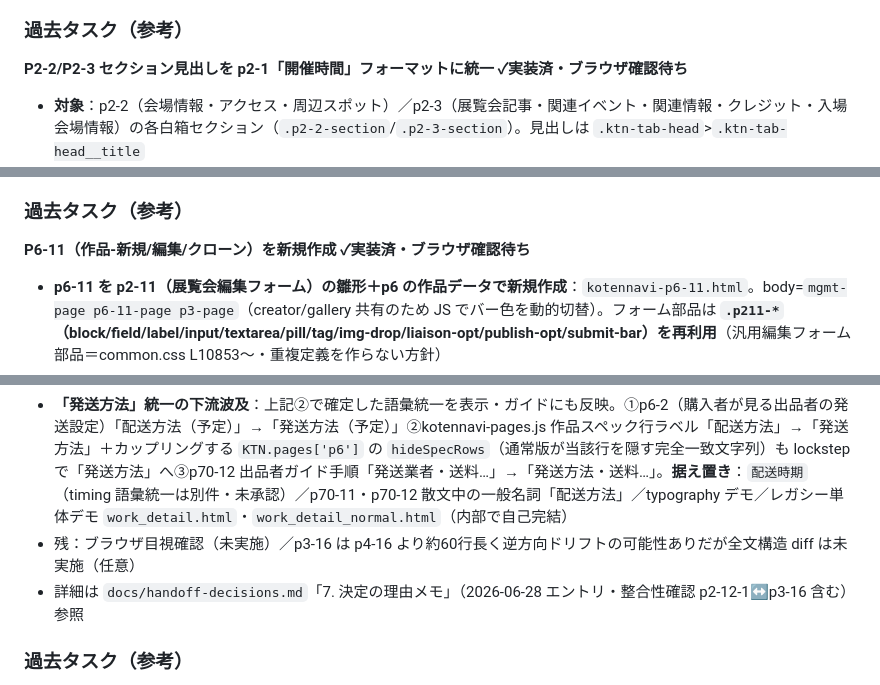
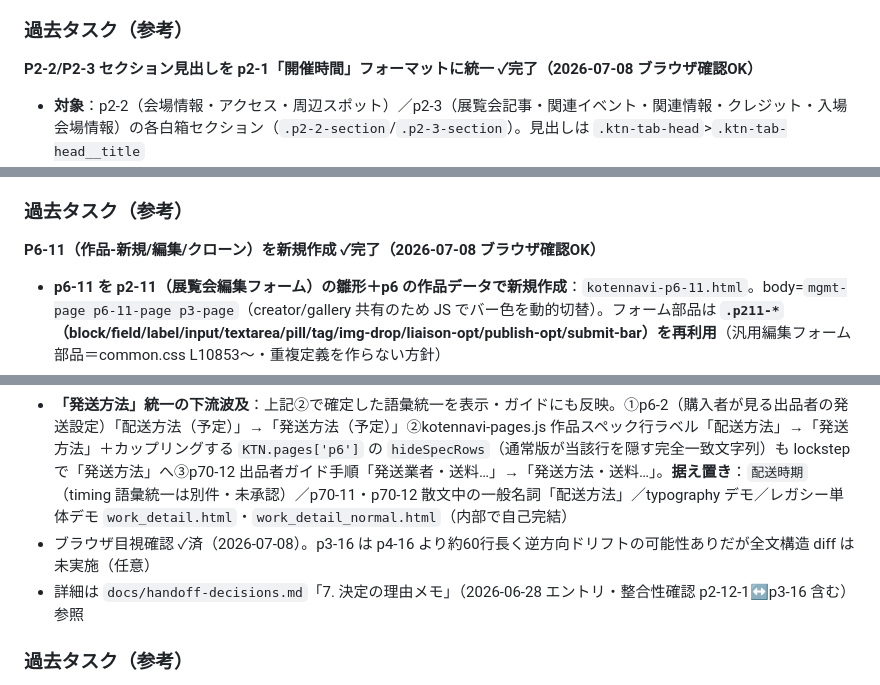
Before and after one commit to koten-baku/kotennavi-redesign, a Markdown page: docs/progress.md, 3 parts joined by grey strips. GitHub-like rendering.

```diff
--- a/docs/progress.md
+++ b/docs/progress.md
@@ -83,7 +83,7 @@
 - **後工程（React CSR）**：セクション箱の外側ラッパを単一 `SectionWrapper`（`.ktn-csec` 相当・`--section-gap` 参照）に寄せられる。各ページ固有の箱/見出しコンポーネントは温存
 
 ### 過去タスク（参考）
-**P2-2/P2-3 セクション見出しを p2-1「開催時間」フォーマットに統一 ✓実装済・ブラウザ確認待ち**
+**P2-2/P2-3 セクション見出しを p2-1「開催時間」フォーマットに統一 ✓完了（2026-07-08 ブラウザ確認OK）**
 
 - **対象**：p2-2（会場情報・アクセス・周辺スポット）／p2-3（展覧会記事・関連イベント・関連情報・クレジット・入場会場情報）の各白箱セクション（`.p2-2-section`/`.p2-3-section`）。見出しは `.ktn-tab-head`>`.ktn-tab-head__title`
 - **第1段（既済）**：見出しが箱の左上角に貼り付いていたのを本文と同じ左右18px にインセット（scoped `padding:14px 18px`）
@@ -101,7 +101,7 @@
 - **削除したもの**：per-card の `p54ConfirmRemove/p54ConfirmPublish/_p54OpenModal/_p54ApplyVis/_p54CloseModal/p54Remove` JS、`#p54PublishModal`/`#p54UnpublishModal` 確認モーダルとそのリスナー、common.css の `.p54c__controls/__vis-btn/__remove-btn/__vis-badge/__action-btn` 系ルール＋`body.p5-other .p54c__controls`（dead化のため）
 
 ### 過去タスク（参考）
-**P6-11（作品-新規/編集/クローン）を新規作成 ✓実装済・ブラウザ確認待ち**
+**P6-11（作品-新規/編集/クローン）を新規作成 ✓完了（2026-07-08 ブラウザ確認OK）**
 
 - **p6-11 を p2-11（展覧会編集フォーム）の雛形＋p6 の作品データで新規作成**：`kotennavi-p6-11.html`。body=`mgmt-page p6-11-page p3-page`（creator/gallery 共有のため JS でバー色を動的切替）。フォーム部品は **`.p211-*`（block/field/label/input/textarea/pill/tag/img-drop/liaison-opt/publish-opt/submit-bar）を再利用**（汎用編集フォーム部品＝common.css L10853〜・重複定義を作らない方針）
 - **ブロック構成**：①基本情報（投稿者・タイトル*・読み*・英語・ジャンル*・タグ）②作品仕様（制作年*・素材技法*・サイズ高さ×幅×奥行*・重さ・額装・作品状態・付属品・エディション）③作品説明 ④画像（メイン*・サブ最大9枚）⑤関連展覧会（紐づけ表示＋変更サブリンク）⑥LIAISON設定（LIAISON/LIAISON+ 参加チェック＋p2-12/p2-12-1 への管理リンク。価格・発送等の出品設定は作品管理側で行う旨を明記）⑦公開設定（今すぐ/日時指定/下書き）
@@ -118,7 +118,7 @@
 - **修正不要と判断した点**：p3-15/p4-15「発送待ち」FAQ のロール差（クリエイター自身が発送 vs ギャラリーが作家と連携）＝妥当なロール差／p5-15:500 S4「（発送から14日以内）」＝S3 禁止句「支払いから14日以内」とは別物の確認期限で誤りでない
 - **出品設定（p2-12-1）↔取引デスク（p3-16/p4-16）の整合（p3-16 を最新 canonical として突合）**：①**梱包費＝モデルA（出品者設定）で確定**＝p2-12-1 は p6-2 表示の申込ユーザー向け参考値・任意・展覧会の出品作品共通／p3-16・p4-16 は購入＆発送先確定後の確度の高い入力で出品者負担なら空欄可。FAQ「送料の設定の仕方は？」の旧文「梱包費 ¥500 は固定で自動加算されます」（編集可能な入力欄と矛盾）を「梱包費を購入者に求める場合は梱包費欄に入力（出品者負担なら空欄可）。送料・梱包費とも確定後変更不可」に修正、発送フォームの梱包費ラベルを「（税込・円／任意）」に（送料は必須据置）②**配送語彙を「発送方法」に統一**＝p2-12-1「配送方法」（4択）と p3-16/p4-16「発送業者」（5択）の割れを解消。ラベルは「発送方法」、選択肢は多い方（p3-16 の5択：ヤマト宅急便/ヤマト らくらく家財宅急便（大型・額装向け）/佐川急便/日本郵便（ゆうパック）/その他）に統一。p3-16/p4-16 の「発送業者」「業者名」表記・プレースホルダ・確認モーダル/発送確認行/ガイド/FAQ をすべて「発送方法」「発送方法名」に置換（**JS 参照 ID は変更せず**）。料金表モーダルの「配送会社」は実在運送会社を指す別概念のため据置。**対ページ同時修正**（p3-16/p4-16）
 - **「発送方法」統一の下流波及**：上記②で確定した語彙統一を表示・ガイドにも反映。①p6-2（購入者が見る出品者の発送設定）「配送方法（予定）」→「発送方法（予定）」②kotennavi-pages.js 作品スペック行ラベル「配送方法」→「発送方法」＋カップリングする `KTN.pages['p6']` の `hideSpecRows`（通常版が当該行を隠す完全一致文字列）も lockstep で「発送方法」へ③p70-12 出品者ガイド手順「発送業者・送料…」→「発送方法・送料…」。**据え置き**：`配送時期`（timing 語彙統一は別件・未承認）／p70-11・p70-12 散文中の一般名詞「配送方法」／typography デモ／レガシー単体デモ `work_detail.html`・`work_detail_normal.html`（内部で自己完結）
-- 残：ブラウザ目視確認（未実施）／p3-16 は p4-16 より約60行長く逆方向ドリフトの可能性ありだが全文構造 diff は未実施（任意）
+- ブラウザ目視確認 ✓済（2026-07-08）。p3-16 は p4-16 より約60行長く逆方向ドリフトの可能性ありだが全文構造 diff は未実施（任意）
 - 詳細は `docs/handoff-decisions.md`「7. 決定の理由メモ」（2026-06-28 エントリ・整合性確認 p2-12-1↔p3-16 含む）参照
 
 ### 過去タスク（参考）
```
Also changed, not shown: other parts of docs/progress.md (+35 -35 lines).
